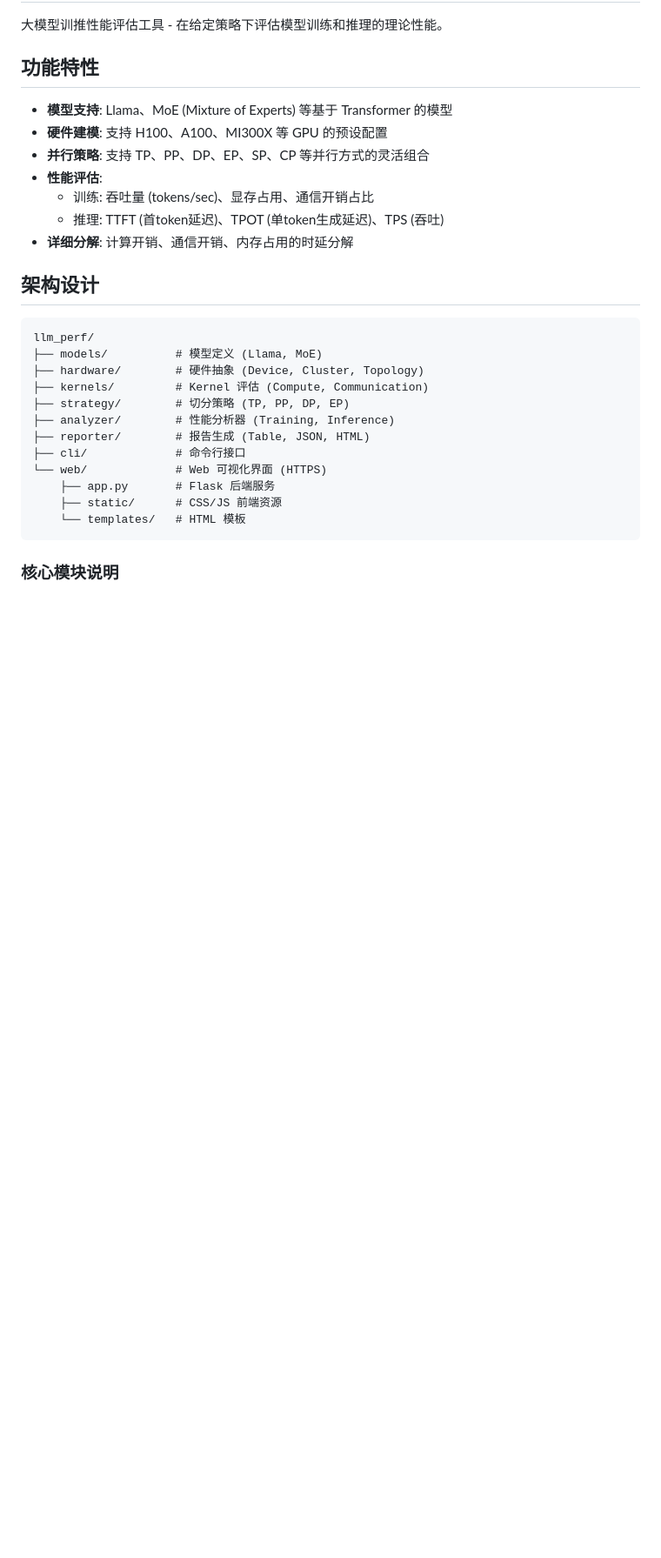
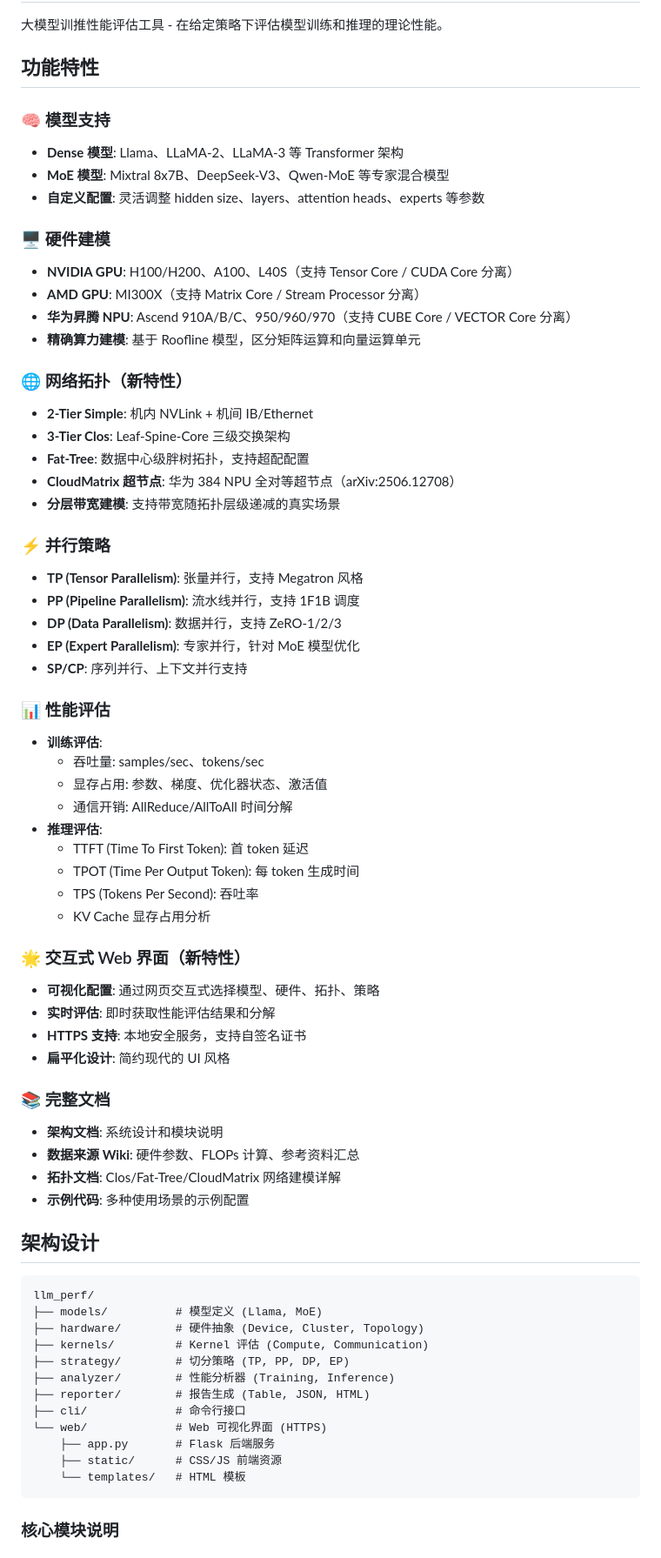
Before and after one commit to ParanoidHW/CePing, a Markdown page: README.md, the part around the change. Shown at 87% size. Rendered like a GitHub page; blank space fills up the shorter version.

Commit message:
Update README with comprehensive feature highlights

```diff
--- a/README.md
+++ b/README.md
@@ -4,13 +4,53 @@
 
 ## 功能特性
 
-- **模型支持**: Llama、MoE (Mixture of Experts) 等基于 Transformer 的模型
-- **硬件建模**: 支持 H100、A100、MI300X 等 GPU 的预设配置
-- **并行策略**: 支持 TP、PP、DP、EP、SP、CP 等并行方式的灵活组合
-- **性能评估**:
-  - 训练: 吞吐量 (tokens/sec)、显存占用、通信开销占比
-  - 推理: TTFT (首token延迟)、TPOT (单token生成延迟)、TPS (吞吐)
-- **详细分解**: 计算开销、通信开销、内存占用的时延分解
+### 🧠 模型支持
+- **Dense 模型**: Llama、LLaMA-2、LLaMA-3 等 Transformer 架构
+- **MoE 模型**: Mixtral 8x7B、DeepSeek-V3、Qwen-MoE 等专家混合模型
+- **自定义配置**: 灵活调整 hidden size、layers、attention heads、experts 等参数
+
+### 🖥️ 硬件建模
+- **NVIDIA GPU**: H100/H200、A100、L40S（支持 Tensor Core / CUDA Core 分离）
+- **AMD GPU**: MI300X（支持 Matrix Core / Stream Processor 分离）
+- **华为昇腾 NPU**: Ascend 910A/B/C、950/960/970（支持 CUBE Core / VECTOR Core 分离）
+- **精确算力建模**: 基于 Roofline 模型，区分矩阵运算和向量运算单元
+
+### 🌐 网络拓扑（新特性）
+- **2-Tier Simple**: 机内 NVLink + 机间 IB/Ethernet
+- **3-Tier Clos**: Leaf-Spine-Core 三级交换架构
+- **Fat-Tree**: 数据中心级胖树拓扑，支持超配配置
+- **CloudMatrix 超节点**: 华为 384 NPU 全对等超节点（arXiv:2506.12708）
+- **分层带宽建模**: 支持带宽随拓扑层级递减的真实场景
+
+### ⚡ 并行策略
+- **TP (Tensor Parallelism)**: 张量并行，支持 Megatron 风格
+- **PP (Pipeline Parallelism)**: 流水线并行，支持 1F1B 调度
+- **DP (Data Parallelism)**: 数据并行，支持 ZeRO-1/2/3
+- **EP (Expert Parallelism)**: 专家并行，针对 MoE 模型优化
+- **SP/CP**: 序列并行、上下文并行支持
+
+### 📊 性能评估
+- **训练评估**:
+  - 吞吐量: samples/sec、tokens/sec
+  - 显存占用: 参数、梯度、优化器状态、激活值
+  - 通信开销: AllReduce/AllToAll 时间分解
+- **推理评估**:
+  - TTFT (Time To First Token): 首 token 延迟
+  - TPOT (Time Per Output Token): 每 token 生成时间
+  - TPS (Tokens Per Second): 吞吐率
+  - KV Cache 显存占用分析
+
+### 🌟 交互式 Web 界面（新特性）
+- **可视化配置**: 通过网页交互式选择模型、硬件、拓扑、策略
+- **实时评估**: 即时获取性能评估结果和分解
+- **HTTPS 支持**: 本地安全服务，支持自签名证书
+- **扁平化设计**: 简约现代的 UI 风格
+
+### 📚 完整文档
+- **架构文档**: 系统设计和模块说明
+- **数据来源 Wiki**: 硬件参数、FLOPs 计算、参考资料汇总
+- **拓扑文档**: Clos/Fat-Tree/CloudMatrix 网络建模详解
+- **示例代码**: 多种使用场景的示例配置
 
 ## 架构设计
 
```
